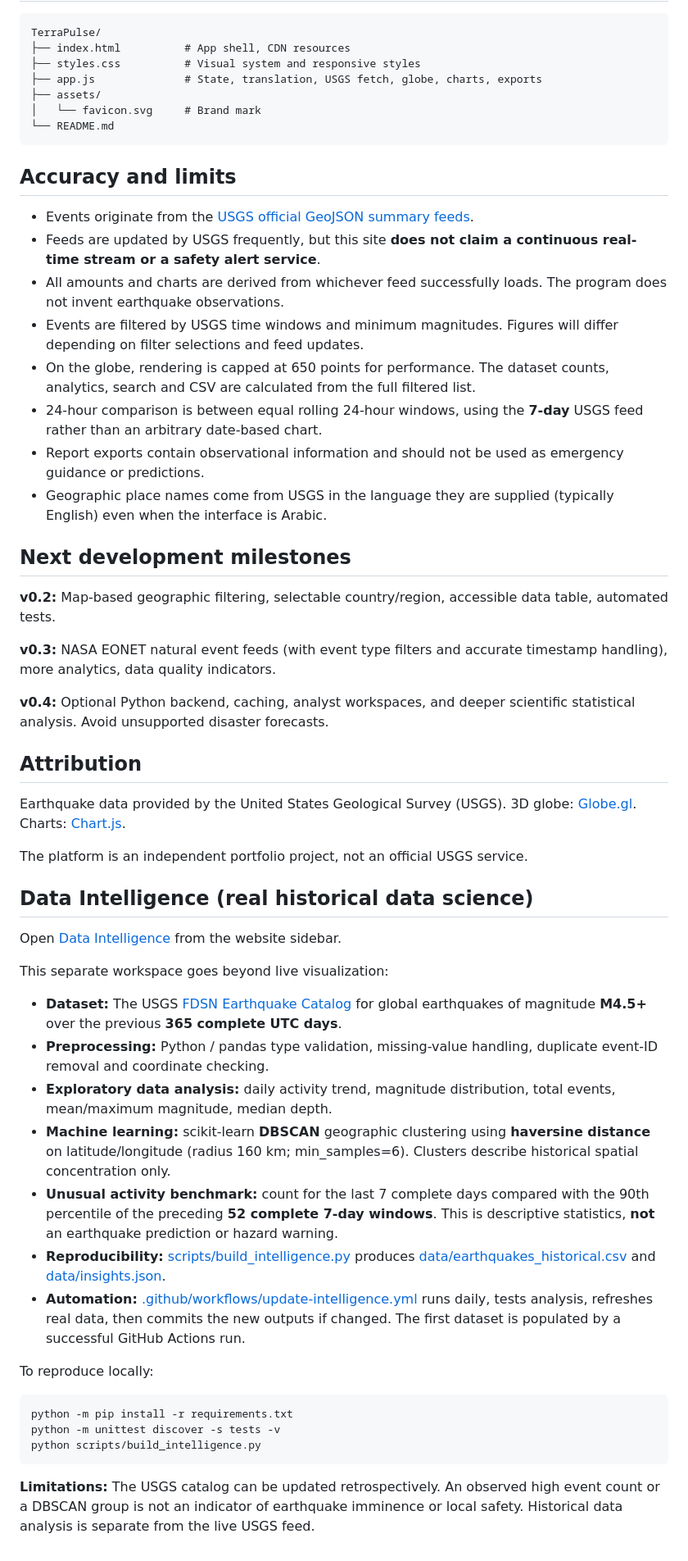
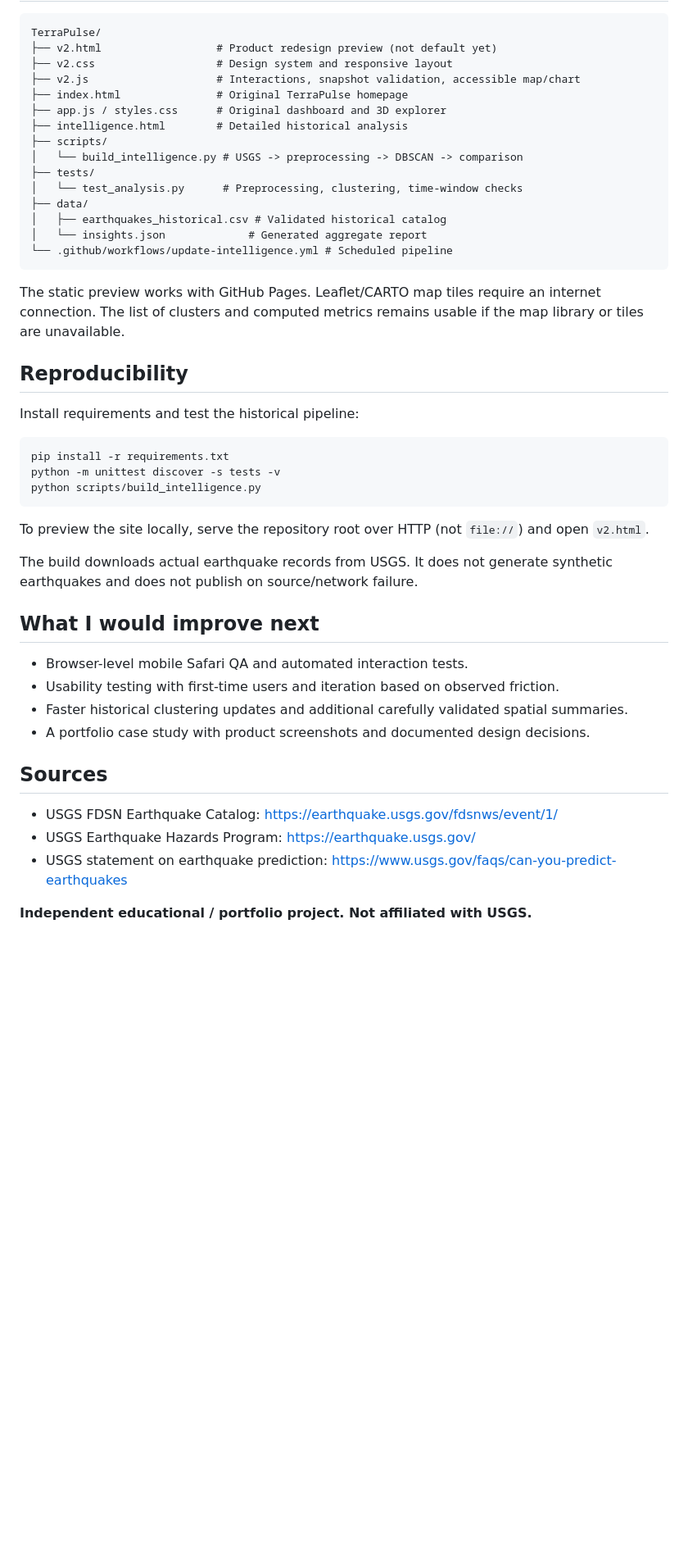
Before and after one commit to noormoria/TerraPulse, a Markdown page: README.md, the part around one of its changes. Shown at 82% size. Drawn GitHub-style; blank space fills up the shorter version.

Commit message:
Document TerraPulse 2.0 product thesis, geospatial methodology and honest limitations

````diff
--- a/README.md
+++ b/README.md
@@ -45,59 +45,47 @@ This is a static site; GitHub Pages is sufficient for version 1. No Python backe
 TerraPulse/
-├── index.html          # App shell, CDN resources
-├── styles.css          # Visual system and responsive styles
-├── app.js              # State, translation, USGS fetch, globe, charts, exports
-├── assets/
-│   └── favicon.svg     # Brand mark
-└── README.md
+├── v2.html                  # Product redesign preview (not default yet)
+├── v2.css                   # Design system and responsive layout
+├── v2.js                    # Interactions, snapshot validation, accessible map/chart
+├── index.html               # Original TerraPulse homepage
+├── app.js / styles.css      # Original dashboard and 3D explorer
+├── intelligence.html        # Detailed historical analysis
+├── scripts/
+│   └── build_intelligence.py # USGS -> preprocessing -> DBSCAN -> comparison
+├── tests/
+│   └── test_analysis.py      # Preprocessing, clustering, time-window checks
+├── data/
+│   ├── earthquakes_historical.csv # Validated historical catalog
+│   └── insights.json             # Generated aggregate report
+└── .github/workflows/update-intelligence.yml # Scheduled pipeline
 ```
 
-## Accuracy and limits
+The static preview works with GitHub Pages. Leaflet/CARTO map tiles require an internet connection. The list of clusters and computed metrics remains usable if the map library or tiles are unavailable.
 
-- Events originate from the [USGS official GeoJSON summary feeds](https://earthquake.usgs.gov/earthquakes/feed/v1.0/geojson.php).
-- Feeds are updated by USGS frequently, but this site **does not claim a continuous real-time stream or a safety alert service**.
-- All amounts and charts are derived from whichever feed successfully loads. The program does not invent earthquake observations.
-- Events are filtered by USGS time windows and minimum magnitudes. Figures will differ depending on filter selections and feed updates.
-- On the globe, rendering is capped at 650 points for performance. The dataset counts, analytics, search and CSV are calculated from the full filtered list.
-- 24-hour comparison is between equal rolling 24-hour windows, using the **7-day** USGS feed rather than an arbitrary date-based chart.
-- Report exports contain observational information and should not be used as emergency guidance or predictions.
-- Geographic place names come from USGS in the language they are supplied (typically English) even when the interface is Arabic.
+## Reproducibility
 
-## Next development milestones
-
-**v0.2:** Map-based geographic filtering, selectable country/region, accessible data table, automated tests.
-
-**v0.3:** NASA EONET natural event feeds (with event type filters and accurate timestamp handling), more analytics, data quality indicators.
-
-**v0.4:** Optional Python backend, caching, analyst workspaces, and deeper scientific statistical analysis. Avoid unsupported disaster forecasts.
-
-## Attribution
-
-Earthquake data provided by the United States Geological Survey (USGS).
-3D globe: [Globe.gl](https://globe.gl/). Charts: [Chart.js](https://www.chartjs.org/).
-
-The platform is an independent portfolio project, not an official USGS service.
-
-
-## Data Intelligence (real historical data science)
-
-Open [Data Intelligence](https://noormoria.github.io/TerraPulse/intelligence.html) from the website sidebar.
-
-This separate workspace goes beyond live visualization:
-
-- **Dataset:** The USGS [FDSN Earthquake Catalog](https://earthquake.usgs.gov/fdsnws/event/1/) for global earthquakes of magnitude **M4.5+** over the previous **365 complete UTC days**.
-- **Preprocessing:** Python / pandas type validation, missing-value handling, duplicate event-ID removal and coordinate checking.
-- **Exploratory data analysis:** daily activity trend, magnitude distribution, total events, mean/maximum magnitude, median depth.
-- **Machine learning:** scikit-learn **DBSCAN** geographic clustering using **haversine distance** on latitude/longitude (radius 160 km; min_samples=6). Clusters describe historical spatial concentration only.
-- **Unusual activity benchmark:** count for the last 7 complete days compared with the 90th percentile of the preceding **52 complete 7-day windows**. This is descriptive statistics, **not** an earthquake prediction or hazard warning.
-- **Reproducibility:** [scripts/build_intelligence.py](scripts/build_intelligence.py) produces [data/earthquakes_historical.csv](data/earthquakes_historical.csv) and [data/insights.json](data/insights.json).
-- **Automation:** [.github/workflows/update-intelligence.yml](.github/workflows/update-intelligence.yml) runs daily, tests analysis, refreshes real data, then commits the new outputs if changed. The first dataset is populated by a successful GitHub Actions run.
-
-To reproduce locally:
+Install requirements and test the historical pipeline:
 
 ```bash
-python -m pip install -r requirements.txt
+pip install -r requirements.txt
 python -m unittest discover -s tests -v
 python scripts/build_intelligence.py
 ```
 
-**Limitations:** The USGS catalog can be updated retrospectively. An observed high event count or a DBSCAN group is not an indicator of earthquake imminence or local safety. Historical data analysis is separate from the live USGS feed.
+To preview the site locally, serve the repository root over HTTP (not `file://`) and open `v2.html`.
+
+The build downloads actual earthquake records from USGS. It does not generate synthetic earthquakes and does not publish on source/network failure.
+
+## What I would improve next
+
+- Browser-level mobile Safari QA and automated interaction tests.
+- Usability testing with first-time users and iteration based on observed friction.
+- Faster historical clustering updates and additional carefully validated spatial summaries.
+- A portfolio case study with product screenshots and documented design decisions.
+
+## Sources
+
+- USGS FDSN Earthquake Catalog: https://earthquake.usgs.gov/fdsnws/event/1/
+- USGS Earthquake Hazards Program: https://earthquake.usgs.gov/
+- USGS statement on earthquake prediction: https://www.usgs.gov/faqs/can-you-predict-earthquakes
+
+**Independent educational / portfolio project. Not affiliated with USGS.**
````
Also changed, not shown: other parts of README.md (+30 -30 lines).
